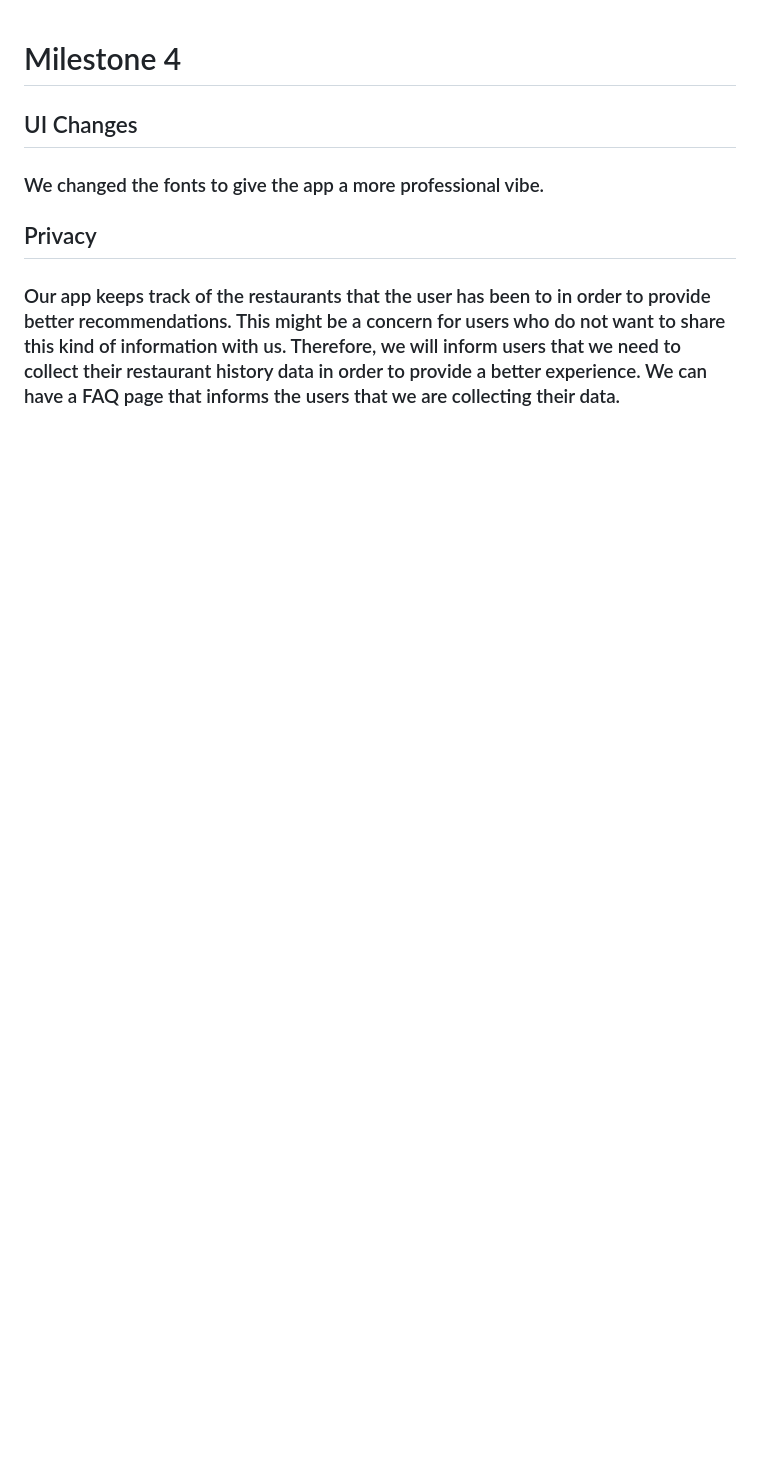
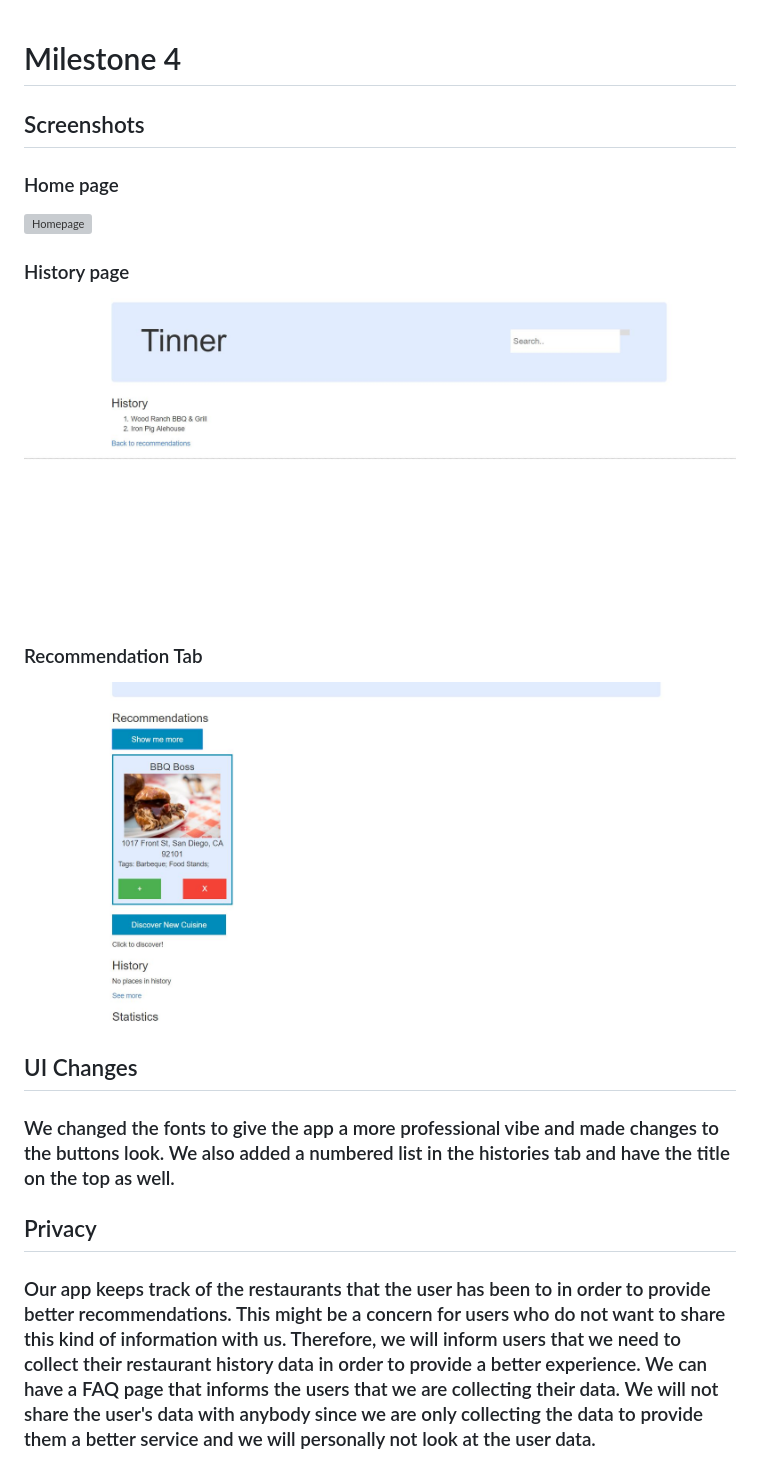
Before and after one commit to ruan-andy/COGS121, a Markdown page: milestone4.md, the part around the change. Rendered like a GitHub page; pictures changed too: skeleton screenshots/history.JPG (added), skeleton screenshots/recommend.JPG (added); blank space fills up the shorter version; grey boxes are pictures that could not be loaded.

```diff
--- a/milestone4.md
+++ b/milestone4.md
@@ -1,12 +1,19 @@
 # Milestone 4
+## Screenshots
+
+### Home page
+![Homepage](https://github.com/ruan-andy/COGS121/blob/master/skeleton%20screenshots/index.JPG)
+### History page
+![History page](https://github.com/ruan-andy/COGS121/blob/master/skeleton%20screenshots/history.JPG)
+### Recommendation Tab
+![Recommendation](https://github.com/ruan-andy/COGS121/blob/master/skeleton%20screenshots/recommend.JPG)
 
 ## UI Changes
-
-### We changed the fonts to give the app a more professional vibe.
+### We changed the fonts to give the app a more professional vibe and made changes to the buttons look. We also added a numbered list in the histories tab and have the title on the top as well.
 
 ## Privacy
 
-### Our app keeps track of the restaurants that the user has been to in order to provide better recommendations. This might be a concern for users who do not want to share this kind of information with us. Therefore, we will inform users that we need to collect their restaurant history data in order to provide a better experience. We can have a FAQ page that informs the users that we are collecting their data.
+### Our app keeps track of the restaurants that the user has been to in order to provide better recommendations. This might be a concern for users who do not want to share this kind of information with us. Therefore, we will inform users that we need to collect their restaurant history data in order to provide a better experience. We can have a FAQ page that informs the users that we are collecting their data. We will not share the user's data with anybody since we are only collecting the data to provide them a better service and we will personally not look at the user data.
 <!-- ## Frontend
 
 ## Backend -->
```
Also changed, not shown: skeleton screenshots/Index.JPG (added), 7 other files.
